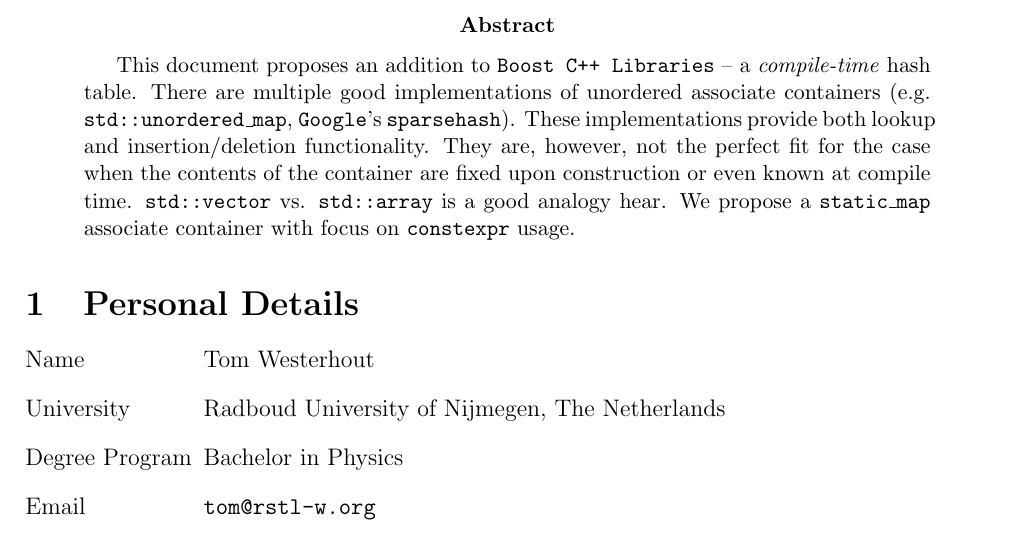
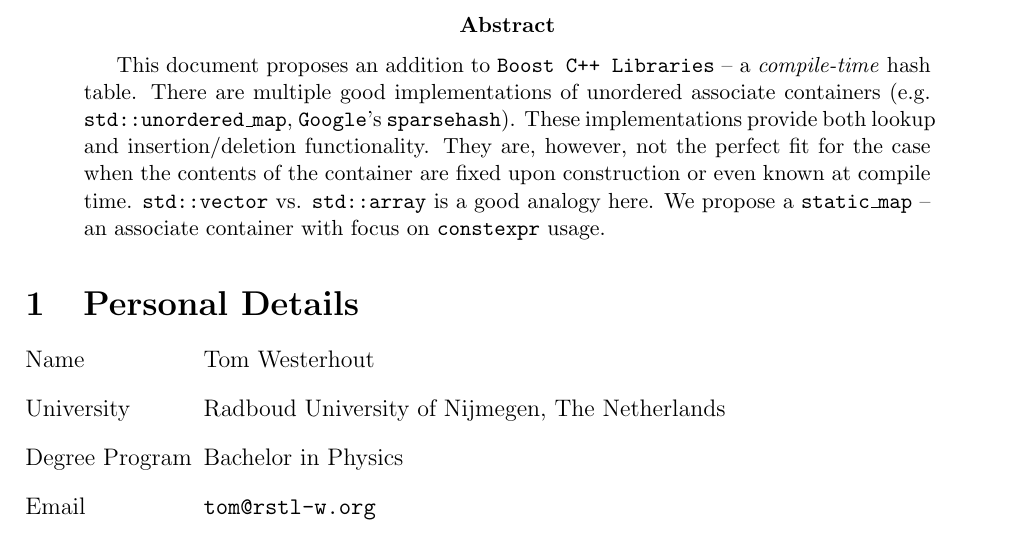
Before and after one commit to twesterhout/GSoC17-proposal, a LaTeX paper (Proposal.tex): part of page 1 of 8, cut so that both start at the same text. Compiled offline with pdfLaTeX.

Commit message:
Stupid typo fix.

```diff
--- a/Proposal.tex
+++ b/Proposal.tex
@@ -69,7 +69,7 @@
 \maketitle
 
 \begin{abstract}
-    This document proposes an addition to \texttt{Boost C++ Libraries} -- a \textit{compile-time} hash table. There are multiple good implementations of unordered associate containers (e.g. \texttt{std::unordered\_map}, \texttt{Google}'s \texttt{sparsehash}). These implementations provide both lookup and insertion/deletion functionality. They are, however, not the perfect fit for the case when the contents of the container are fixed upon construction or even known at compile time. \texttt{std::vector} vs. \texttt{std::array} is a good analogy hear. We propose a \texttt{static\_map} associate container with focus on \texttt{constexpr} usage.
+    This document proposes an addition to \texttt{Boost C++ Libraries} -- a \textit{compile-time} hash table. There are multiple good implementations of unordered associate containers (e.g. \texttt{std::unordered\_map}, \texttt{Google}'s \texttt{sparsehash}). These implementations provide both lookup and insertion/deletion functionality. They are, however, not the perfect fit for the case when the contents of the container are fixed upon construction or even known at compile time. \texttt{std::vector} vs. \texttt{std::array} is a good analogy here. We propose a \texttt{static\_map} -- an associate container with focus on \texttt{constexpr} usage.
 \end{abstract}
 
 \section{Personal Details}
```
Also changed, not shown: Proposal.pdf.
